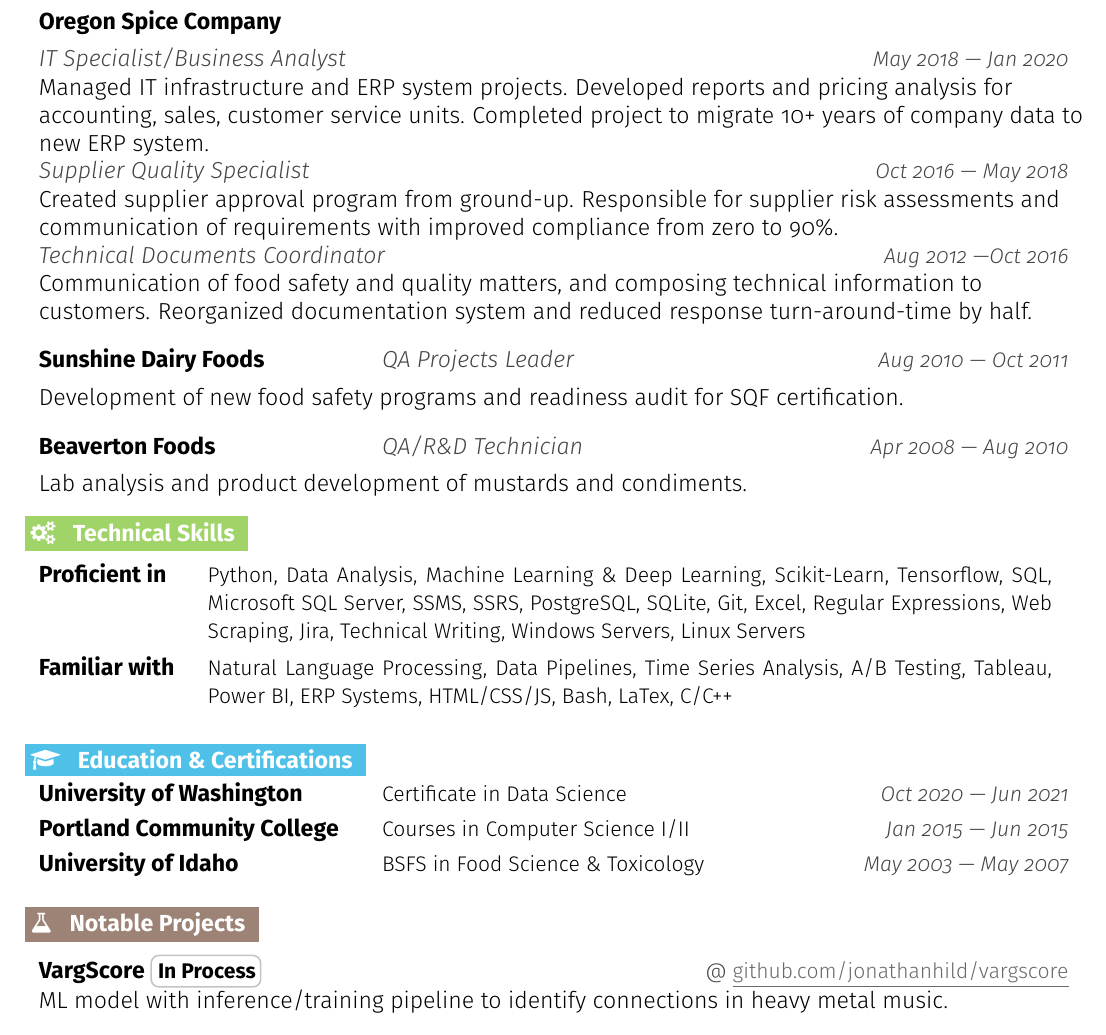
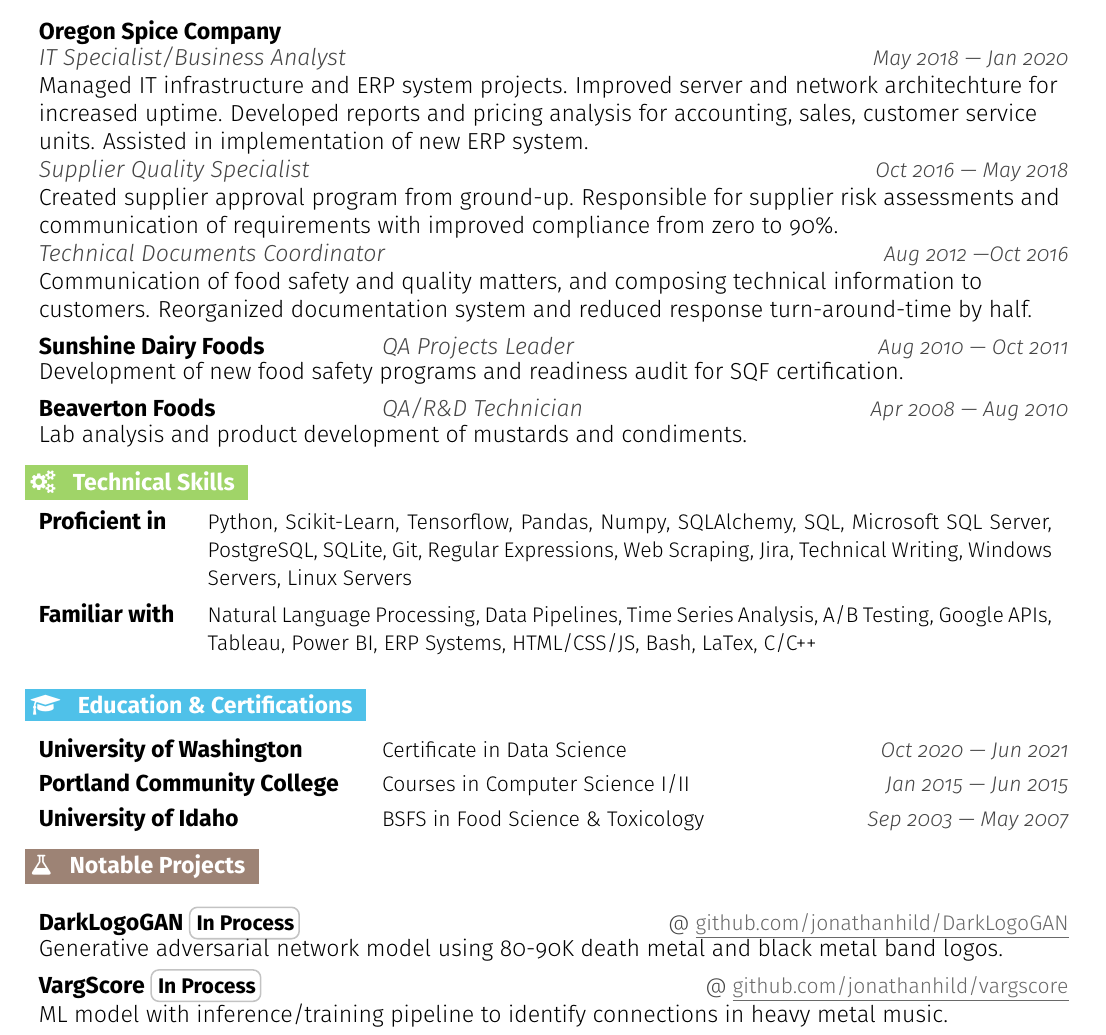
Before and after one commit to jonathanhild/resume, a LaTeX CV (jonathan_hildenbrand_resume.tex): part of the page, cut so that both start at the same text. Compiled offline with pdfLaTeX.

Commit message:
update basic resume

```diff
--- a/jonathan_hildenbrand_resume.tex
+++ b/jonathan_hildenbrand_resume.tex
@@ -129,11 +130,12 @@
 
 % Entry for projects: title and link
 \newcommand{\resumeProject}[3]{
-  \vspace{-6pt}\item[]
+  \item[]
     \begin{tabularx}{0.97\textwidth}{X@{\hspace{60pt}} r}
       \textbf{\color{primary}#1} & {\color{accent}\small#2} \\
     \end{tabularx}
     {#3}
+    \vspace{-6pt}
 }
 
 % Entry for skills: heading, attributes
@@ -148,11 +150,11 @@
 
 % Entry for job experience: title, subheading, dates, description
 \newcommand{\resumeExperience}[3]{
-  \vspace{-6pt}
   \item[]
     \begin{tabularx}{0.97\textwidth}{>{\raggedright}X >{\raggedright\arraybackslash}X >{\raggedleft\arraybackslash}X}
       \textbf{\color{primary}#1} & \textit{\color{accent}#2} & \textit{\color{accent}\small#3} \\
   \end{tabularx}
+   \vspace{-6pt}
 
 }
 
@@ -164,11 +166,11 @@
 
 % Entry for education: school, program, dates
 \newcommand{\resumeEducation}[3]{
-  \vspace{-6pt}
   \item[]
     \begin{tabularx}{0.97\textwidth}[t]{>{\raggedright}X >{\raggedright\arraybackslash}X >{\raggedleft\arraybackslash}X}
       \textbf{\color{primary}#1} & {\small#2} & \textit{\color{accent}\small#3} \\
     \end{tabularx}
+    \vspace{-6pt}
 }
 
 \newcommand{\tag}[1]{%
@@ -225,7 +227,7 @@
 
 \resumeSectionStart{
   \resumeExperience{Oregon Spice Company}{}{}
-  \resumeSubExperience{IT Specialist/Business Analyst}{May 2018 \textemdash{} Jan 2020}Managed IT infrastructure and ERP system projects. Developed reports and pricing analysis for accounting, sales, customer service units. Completed project to migrate 10+ years of company data to new ERP system.
+  \resumeSubExperience{IT Specialist/Business Analyst}{May 2018 \textemdash{} Jan 2020}Managed IT infrastructure and ERP system projects. Improved server and network architechture for increased uptime. Developed reports and pricing analysis for accounting, sales, customer service units. Assisted in implementation of new ERP system.
   \resumeSubExperience{Supplier Quality Specialist}{Oct 2016 \textemdash{} May 2018}Created supplier approval program from ground-up. Responsible for supplier risk assessments and communication of requirements with improved compliance from zero to 90\%.
   \resumeSubExperience{Technical Documents Coordinator}{Aug 2012 \textemdash Oct 2016}Communication of food safety and quality matters, and composing technical information to customers. Reorganized documentation system and reduced response turn-around-time by half.}\vspace{-6pt}\resumeSectionEnd{}
 \resumeSectionStart{\resumeExperience{Sunshine Dairy Foods}{QA Projects Leader}{Aug 2010 \textemdash{} Oct 2011}Development of new food safety programs and readiness audit for SQF certification.}\vspace{-6pt}\resumeSectionEnd{}
@@ -239,8 +241,8 @@
 \skills{\faGears}{Technical Skills}
 
 \resumeSectionStart{
-  \resumeSkill{Proficient in}{Python, Data Analysis, Machine Learning \& Deep Learning, Scikit-Learn, Tensorflow, SQL, Microsoft SQL Server, SSMS, SSRS, PostgreSQL, SQLite, Git, Excel, Regular Expressions, Web Scraping, Jira, Technical Writing, Windows Servers, Linux Servers}
-  \resumeSkill{Familiar with}{Natural Language Processing, Data Pipelines, Time Series Analysis, A/B Testing, Tableau, Power BI, ERP Systems, HTML/CSS/JS, Bash, LaTex, C/C++}
+  \resumeSkill{Proficient in}{Python, Scikit-Learn, Tensorflow, Pandas, Numpy, SQLAlchemy, SQL, Microsoft SQL Server, PostgreSQL, SQLite, Git, Regular Expressions, Web Scraping, Jira, Technical Writing, Windows Servers, Linux Servers}
+  \resumeSkill{Familiar with}{Natural Language Processing, Data Pipelines, Time Series Analysis, A/B Testing, Google APIs, Tableau, Power BI, ERP Systems, HTML/CSS/JS, Bash, LaTex, C/C++}
 }
 \resumeSectionEnd{}
 
@@ -251,7 +253,7 @@
 \resumeSectionStart{
   \resumeEducation{University of Washington}{Certificate in Data Science}{Oct 2020 \textemdash{} Jun 2021}
   \resumeEducation{Portland Community College}{Courses in Computer Science I/II}{Jan 2015 \textemdash{} Jun 2015}
-  \resumeEducation{University of Idaho}{BSFS in Food Science \& Toxicology}{May 2003 \textemdash{} May 2007}
+  \resumeEducation{University of Idaho}{BSFS in Food Science \& Toxicology}{Sep 2003 \textemdash{} May 2007}
 }
 \resumeSectionEnd{}
 
@@ -261,6 +263,7 @@
 
 \resumeSectionStart{
   % \resumeProject{FoodSafetyExplorer \tag{In Process}}{@ \repo{https://github.com/jonathanhild/foodsafetyexplorer}{github.com/jonathanhild/foodsafetyexplorer}}{Combine multiple FDA data sources into dashboard for exploration of emerging food safety risks.}
+  \resumeProject{DarkLogoGAN \tag{In Process}}{@ \repo{https://github.com/jonathanhild/DarkLogoGAN}{github.com/jonathanhild/DarkLogoGAN}}{Generative adversarial network model using 80-90K death metal and black metal band logos.}
   \resumeProject{VargScore \tag{In Process}}{@ \repo{https://github.com/jonathanhild/vargscore}{github.com/jonathanhild/vargscore}}{ML model with inference/training pipeline to identify connections in heavy metal music.}
   \resumeProject{Data Science Notebooks}{@ \repo{https://github.com/jonathanhild/notebooks}{github.com/jonathanhild/notebooks}}{Various Jupyter notebooks summarizing data analysis techniques and machine learning algorithms.}
   \resumeProject{ETL \& SKU Generator}{@ Oregon Spice Company}{ETL for conversion of 10+ years company data for new ERP system. Produced model and scripting to generate 600+ item SKUs using raw material densities.}
```
Also changed, not shown: jonathan_hildenbrand_resume.pdf, jonathan_hildenbrand_resume.tex (1 more changed lines).
